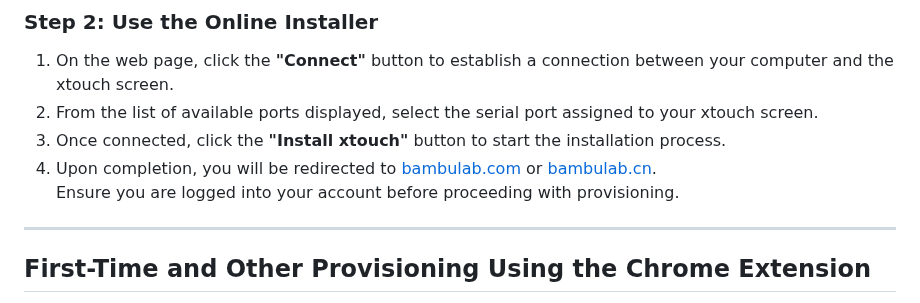
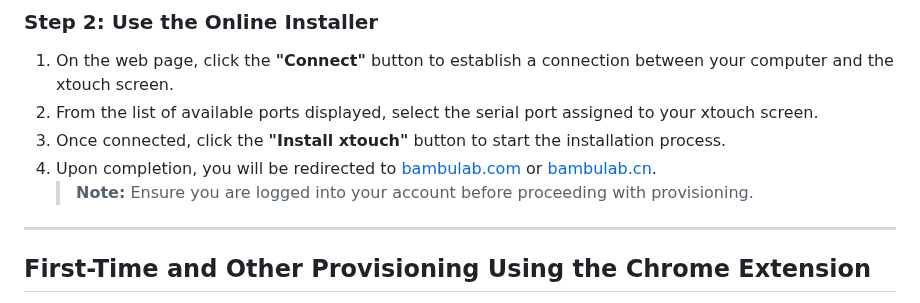
Before and after one commit to xperiments-in/xtouch, a Markdown page: Readme.md, the part around the change. Drawn GitHub-style.

```diff
--- a/Readme.md
+++ b/Readme.md
@@ -205,7 +205,7 @@ The Chrome extension is an essential tool for generating the initial configurati
 2. From the list of available ports displayed, select the serial port assigned to your xtouch screen.
 3. Once connected, click the **"Install xtouch"** button to start the installation process.
 4. Upon completion, you will be redirected to [bambulab.com](https://www.bambulab.com) or [bambulab.cn](https://www.bambulab.cn).
-   Ensure you are logged into your account before proceeding with provisioning.
+   > **Note:** Ensure you are logged into your account before proceeding with provisioning.
 
 ---
 
```
